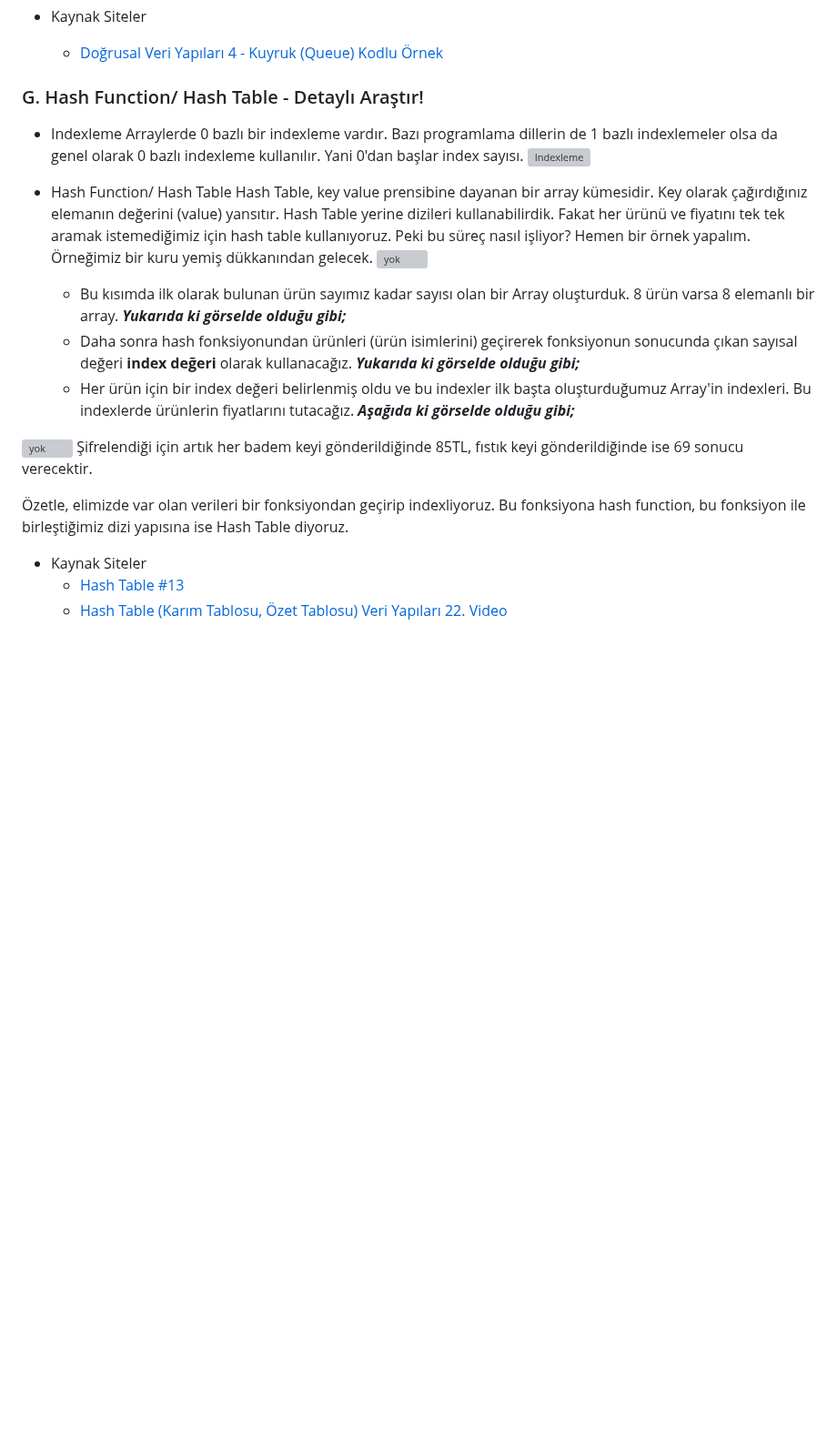
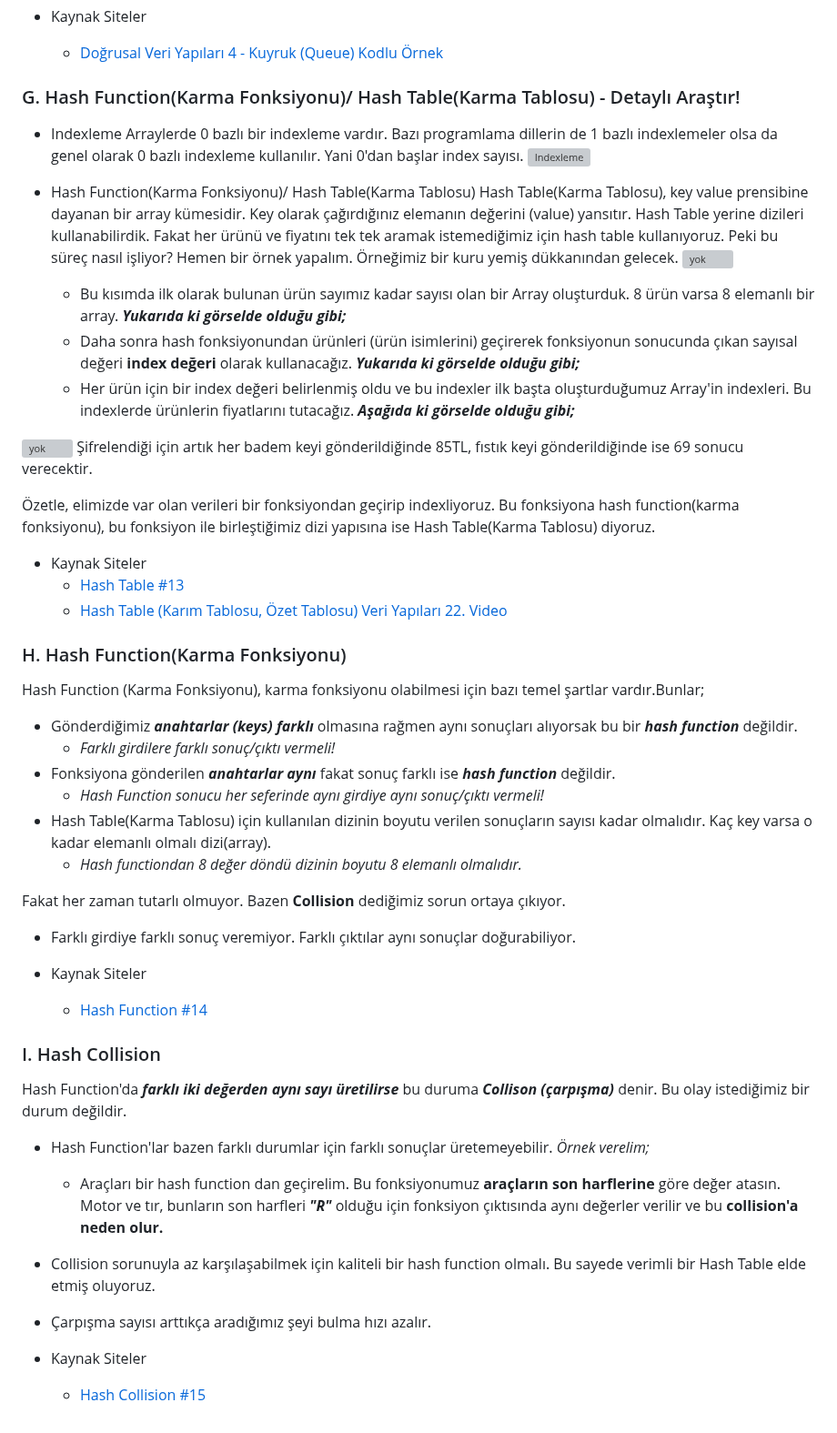
Before and after one commit to MyscherzoTR/Patika.dev-frontEnd-egitimi, a Markdown page: backEnd-egitimi/veri-yapilari-ve-algoritmalar/ders_notu.md, the part around the change. Shown at 91% size. Drawn GitHub-style; blank space fills up the shorter version; grey boxes are pictures that could not be loaded.

Commit message:
update: backEnd-egitimi/veri-yapilari-ve-algoritmalar/ders_notu.md
Hash Table, Hash Function and Hash Collision notes have been edited.

```diff
--- a/backEnd-egitimi/veri-yapilari-ve-algoritmalar/ders_notu.md
+++ b/backEnd-egitimi/veri-yapilari-ve-algoritmalar/ders_notu.md
@@ -137,12 +137,12 @@ Queue (Kuyruk)'da eleman eklemesi yaparken enqueue methodunu kullanıyoruz. Elem
 - Kaynak Siteler
     * [Doğrusal Veri Yapıları 4 - Kuyruk (Queue) Kodlu Örnek](https://medium.com/@tolgahan.cepel/do%C4%9Frusal-veri-yap%C4%B1lar%C4%B1-4-kuyruk-queue-dcbd07e8ba77)
 
-### G. Hash Function/ Hash Table - Detaylı Araştır!
+### G. Hash Function(Karma Fonksiyonu)/ Hash Table(Karma Tablosu) - Detaylı Araştır!
 - Indexleme
 Arraylerde 0 bazlı bir indexleme vardır. Bazı programlama dillerin de 1 bazlı indexlemeler olsa da genel olarak 0 bazlı indexleme kullanılır. Yani 0'dan başlar index sayısı.
 ![Indexleme](https://raw.githubusercontent.com/Kodluyoruz/taskforce/main/veri-yapilari-algoritmalar/hash-table/figures/Indexleme.png)
-- Hash Function/ Hash Table
-Hash Table, key value prensibine dayanan bir array kümesidir. Key olarak çağırdığınız elemanın değerini (value) yansıtır.
+- Hash Function(Karma Fonksiyonu)/ Hash Table(Karma Tablosu)
+Hash Table(Karma Tablosu), key value prensibine dayanan bir array kümesidir. Key olarak çağırdığınız elemanın değerini (value) yansıtır.
 Hash Table yerine dizileri kullanabilirdik. Fakat her ürünü ve fiyatını tek tek aramak istemediğimiz için hash table kullanıyoruz. Peki bu süreç nasıl işliyor? Hemen bir örnek yapalım. Örneğimiz bir kuru yemiş dükkanından gelecek.
 ![yok](https://raw.githubusercontent.com/Kodluyoruz/taskforce/main/veri-yapilari-algoritmalar/hash-table/figures/%C3%B6rnek-ilk-k%C4%B1s%C4%B1m.png)
 
@@ -153,8 +153,35 @@ Hash Table yerine dizileri kullanabilirdik. Fakat her ürünü ve fiyatını tek
 ![yok](https://raw.githubusercontent.com/Kodluyoruz/taskforce/main/veri-yapilari-algoritmalar/hash-table/figures/%C3%B6rnek-ikinci-k%C4%B1s%C4%B1m.png)
 Şifrelendiği için artık her badem keyi gönderildiğinde 85TL, fıstık keyi gönderildiğinde ise 69 sonucu verecektir.
 
-Özetle, elimizde var olan verileri bir fonksiyondan geçirip indexliyoruz. Bu fonksiyona hash function, bu fonksiyon ile birleştiğimiz dizi yapısına ise Hash Table diyoruz.
+Özetle, elimizde var olan verileri bir fonksiyondan geçirip indexliyoruz. Bu fonksiyona hash function(karma fonksiyonu), bu fonksiyon ile birleştiğimiz dizi yapısına ise Hash Table(Karma Tablosu) diyoruz.
 
 - Kaynak Siteler
     * [Hash Table #13](https://www.youtube.com/watch?v=jhc-KG3htrM)
     * [Hash Table (Karım Tablosu, Özet Tablosu) Veri Yapıları 22. Video](https://www.youtube.com/watch?v=_TCkO3DnVs4)
+
+### H. Hash Function(Karma Fonksiyonu)
+Hash Function (Karma Fonksiyonu), karma fonksiyonu olabilmesi için bazı temel şartlar vardır.Bunlar;
+
+- Gönderdiğimiz ***anahtarlar (keys) farklı*** olmasına rağmen aynı sonuçları alıyorsak bu bir ***hash function*** değildir.
+    * *Farklı girdilere farklı sonuç/çıktı vermeli!*
+- Fonksiyona gönderilen ***anahtarlar aynı*** fakat sonuç farklı ise ***hash function*** değildir.
+    * *Hash Function sonucu her seferinde aynı girdiye aynı sonuç/çıktı vermeli!*
+- Hash Table(Karma Tablosu) için kullanılan dizinin boyutu verilen sonuçların sayısı kadar olmalıdır. Kaç key varsa o kadar elemanlı olmalı dizi(array).
+    * *Hash functiondan 8 değer döndü dizinin boyutu 8 elemanlı olmalıdır.*
+
+Fakat her zaman tutarlı olmuyor. Bazen **Collision** dediğimiz sorun ortaya çıkıyor.
+- Farklı girdiye farklı sonuç veremiyor. Farklı çıktılar aynı sonuçlar doğurabiliyor.
+
+- Kaynak Siteler
+    * [Hash Function #14](https://www.youtube.com/watch?v=ZX-1qPSYC_k)
+
+### I. Hash Collision
+Hash Function'da ***farklı iki değerden aynı sayı üretilirse*** bu duruma ***Collison (çarpışma)*** denir. Bu olay istediğimiz bir durum değildir.
+
+- Hash Function'lar bazen farklı durumlar için farklı sonuçlar üretemeyebilir. *Örnek verelim;*
+    * Araçları bir hash function dan geçirelim. Bu fonksiyonumuz **araçların son harflerine** göre değer atasın. Motor ve tır, bunların son harfleri ***"R"*** olduğu için fonksiyon çıktısında aynı değerler verilir ve bu **collision'a neden olur.**
+- Collision sorunuyla az karşılaşabilmek için kaliteli bir hash function olmalı. Bu sayede verimli bir Hash Table elde etmiş oluyoruz.
+- Çarpışma sayısı arttıkça aradığımız şeyi bulma hızı azalır.
+
+- Kaynak Siteler
+    * [Hash Collision #15](https://www.youtube.com/watch?v=FD7nKLnrguE)
```
